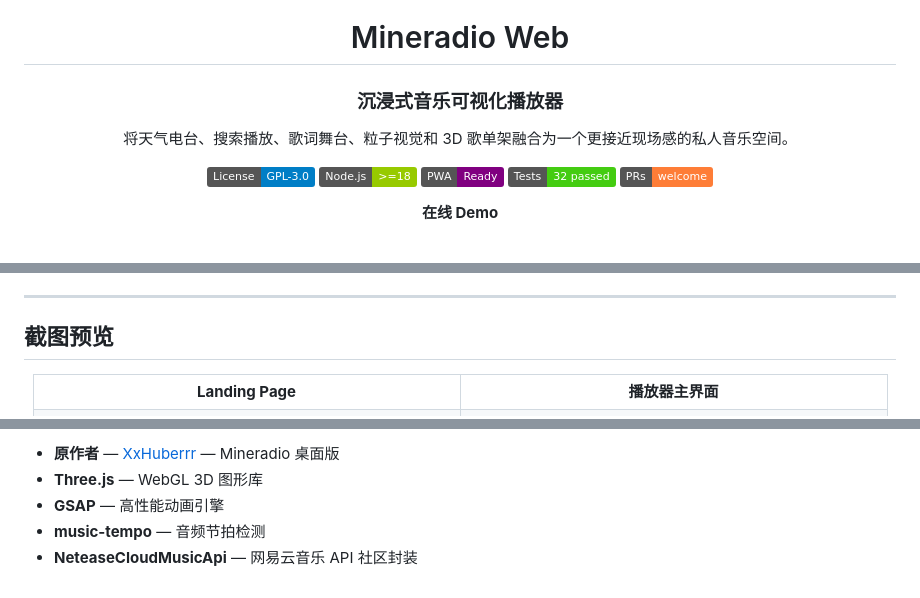
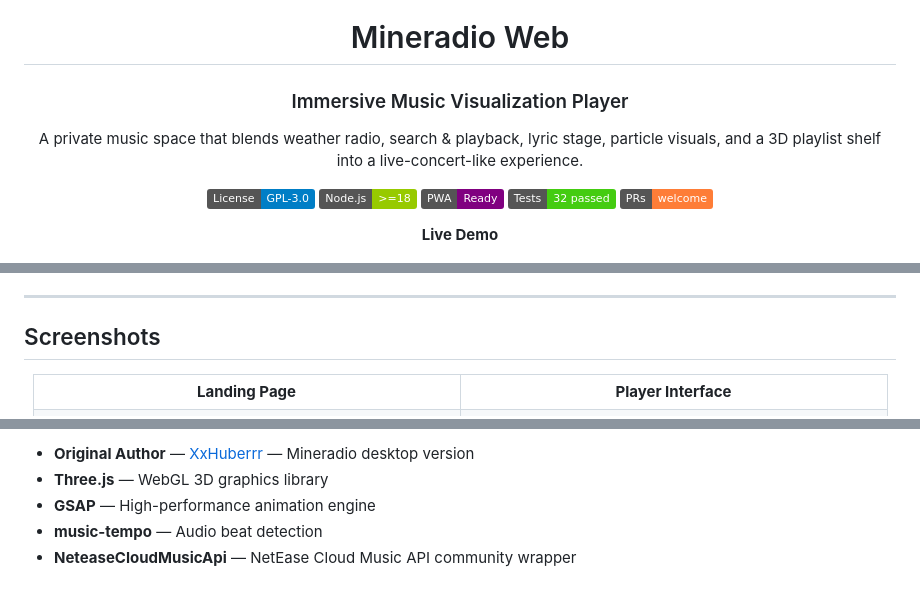
Before and after one commit to ElijahZhao/mineradio-WebAPP, a Markdown page: README.md, 3 parts joined by grey strips. Drawn GitHub-style; badges without logos.

```diff
--- a/README.md
+++ b/README.md
@@ -4,9 +6,9 @@
 
 # Mineradio Web
 
-### 沉浸式音乐可视化播放器
+### Immersive Music Visualization Player
 
-将天气电台、搜索播放、歌词舞台、粒子视觉和 3D 歌单架融合为一个更接近现场感的私人音乐空间。
+A private music space that blends weather radio, search & playback, lyric stage, particle visuals, and a 3D playlist shelf into a live-concert-like experience.
 
 [![License: GPL-3.0](https://img.shields.io/badge/License-GPL--3.0-blue.svg)](LICENSE)
 [![Node.js](https://img.shields.io/badge/Node.js-%3E%3D18-green.svg)](https://nodejs.org)
@@ -14,6 +16,6 @@
 [![Tests](https://img.shields.io/badge/Tests-32%20passed-brightgreen.svg)](tests/)
 [![PRs Welcome](https://img.shields.io/badge/PRs-welcome-orange.svg)](../../pulls)
 
-**在线 Demo**
+**Live Demo**
 
 [![Render](https://img.shields.io/badge/Render-mineradio--webapp.onrender.com-46E3B7.svg)](https://mineradio-webapp.onrender.com/)
@@ -23,13 +25,13 @@
 
 ---
 
-## 截图预览
+## Screenshots
 
 <div align="center">
   <table>
     <tr>
       <td align="center"><b>Landing Page</b></td>
-      <td align="center"><b>播放器主界面</b></td>
+      <td align="center"><b>Player Interface</b></td>
     </tr>
     <tr>
       <td><img src="screenshot-landing.png" width="400" alt="Landing Page"></td>
@@ -212,6 +214,6 @@ mineradio-WebAPP/
 
-- **原作者** — [XxHuberrr](https://github.com/XxHuberrr) — Mineradio 桌面版
-- **Three.js** — WebGL 3D 图形库
-- **GSAP** — 高性能动画引擎
-- **music-tempo** — 音频节拍检测
-- **NeteaseCloudMusicApi** — 网易云音乐 API 社区封装
+- **Original Author** — [XxHuberrr](https://github.com/XxHuberrr) — Mineradio desktop version
+- **Three.js** — WebGL 3D graphics library
+- **GSAP** — High-performance animation engine
+- **music-tempo** — Audio beat detection
+- **NeteaseCloudMusicApi** — NetEase Cloud Music API community wrapper
```
Also changed, not shown: other parts of README.md (+91 -89 lines), README.zh-CN.md (added, +219 -0 lines).
